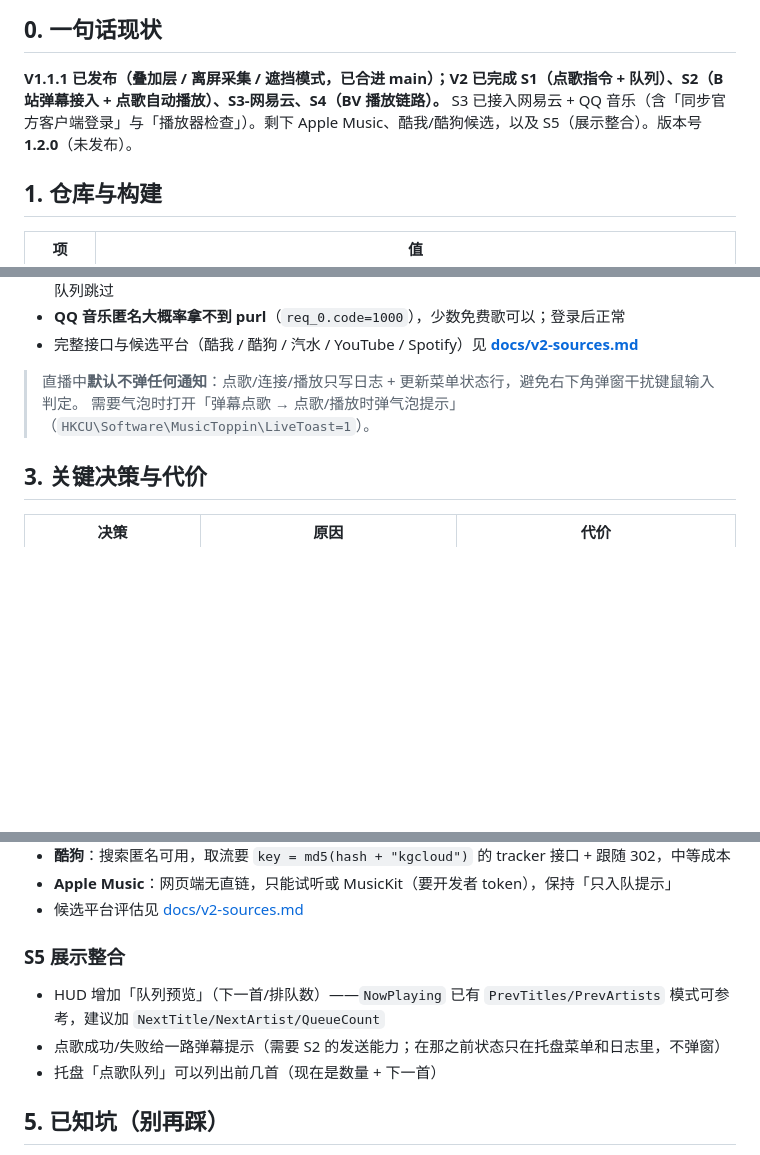
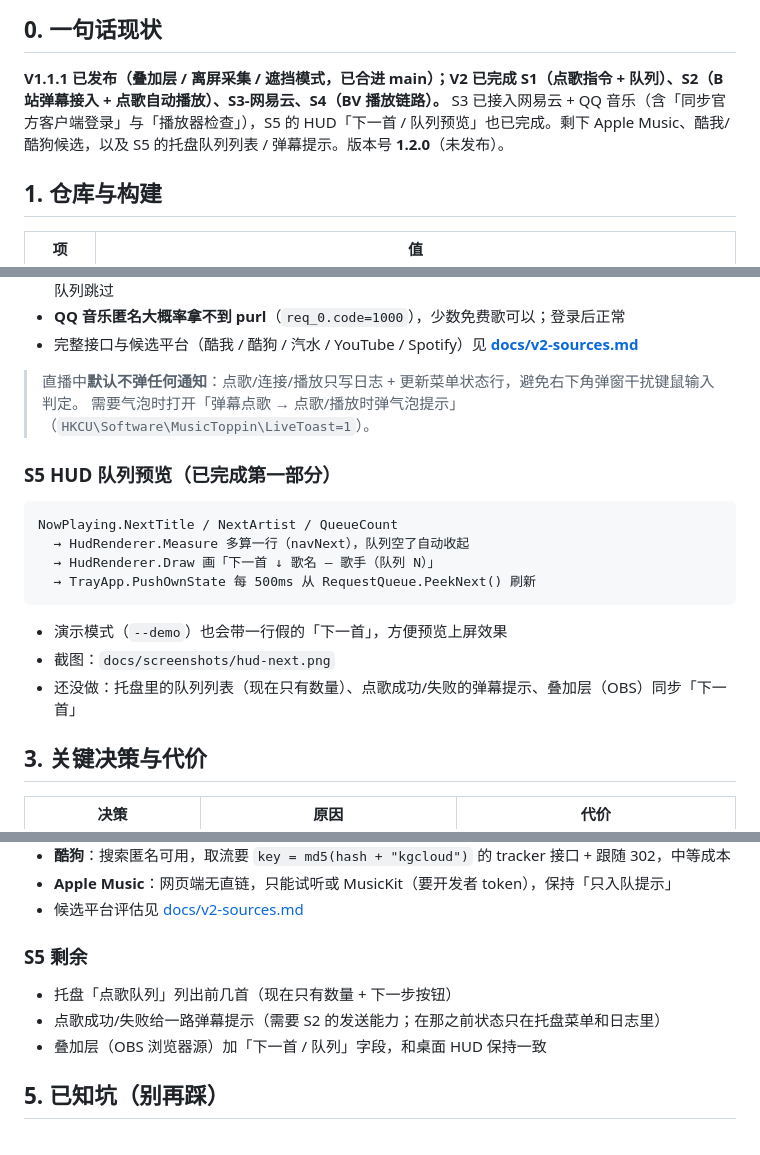
Before and after one commit to EonloveL/D-music_toppin, a Markdown page: docs/v2-handoff.md, 3 parts joined by grey strips. Rendered like a GitHub page; blank space fills up the shorter version.

````diff
--- a/docs/v2-handoff.md
+++ b/docs/v2-handoff.md
@@ -5,7 +5,7 @@
 ## 0. 一句话现状
 
 **V1.1.1 已发布（叠加层 / 离屏采集 / 遮挡模式，已合进 main）；V2 已完成 S1（点歌指令 + 队列）、S2（B 站弹幕接入 + 点歌自动播放）、S3-网易云、S4（BV 播放链路）。**
-S3 已接入网易云 + QQ 音乐（含「同步官方客户端登录」与「播放器检查」）。剩下 Apple Music、酷我/酷狗候选，以及 S5（展示整合）。版本号 **1.2.0**（未发布）。
+S3 已接入网易云 + QQ 音乐（含「同步官方客户端登录」与「播放器检查」），S5 的 HUD「下一首 / 队列预览」也已完成。剩下 Apple Music、酷我/酷狗候选，以及 S5 的托盘队列列表 / 弹幕提示。版本号 **1.2.0**（未发布）。
 
 ## 1. 仓库与构建
 
@@ -110,6 +110,18 @@ QQ 音乐：点歌 qq 起风了
 > 直播中**默认不弹任何通知**：点歌/连接/播放只写日志 + 更新菜单状态行，避免右下角弹窗干扰键鼠输入判定。
 > 需要气泡时打开「弹幕点歌 → 点歌/播放时弹气泡提示」（`HKCU\Software\MusicToppin\LiveToast=1`）。
 
+### S5 HUD 队列预览（已完成第一部分）
+
+```
+NowPlaying.NextTitle / NextArtist / QueueCount
+  → HudRenderer.Measure 多算一行（navNext），队列空了自动收起
+  → HudRenderer.Draw 画「下一首 ↓ 歌名 — 歌手（队列 N）」
+  → TrayApp.PushOwnState 每 500ms 从 RequestQueue.PeekNext() 刷新
+```
+
+- 演示模式（`--demo`）也会带一行假的「下一首」，方便预览上屏效果
+- 截图：`docs/screenshots/hud-next.png`
+- 还没做：托盘里的队列列表（现在只有数量）、点歌成功/失败的弹幕提示、叠加层（OBS）同步「下一首」
 ## 3. 关键决策与代价
 
 | 决策 | 原因 | 代价 |
@@ -132,11 +144,11 @@ QQ 音乐：点歌 qq 起风了
 - **Apple Music**：网页端无直链，只能试听或 MusicKit（要开发者 token），保持「只入队提示」
 - 候选平台评估见 [docs/v2-sources.md](v2-sources.md)
 
-### S5 展示整合
+### S5 剩余
 
-- HUD 增加「队列预览」（下一首/排队数）——`NowPlaying` 已有 `PrevTitles/PrevArtists` 模式可参考，建议加 `NextTitle/NextArtist/QueueCount`
-- 点歌成功/失败给一路弹幕提示（需要 S2 的发送能力；在那之前状态只在托盘菜单和日志里，不弹窗）
-- 托盘「点歌队列」可以列出前几首（现在是数量 + 下一首）
+- 托盘「点歌队列」列出前几首（现在只有数量 + 下一步按钮）
+- 点歌成功/失败给一路弹幕提示（需要 S2 的发送能力；在那之前状态只在托盘菜单和日志里）
+- 叠加层（OBS 浏览器源）加「下一首 / 队列」字段，和桌面 HUD 保持一致
 
 ## 5. 已知坑（别再踩）
 
````
Also changed, not shown: other parts of docs/v2-handoff.md (+1 -1 lines), CHANGELOG.md (+1 -0 lines), README.md (+5 -1 lines), docs/screenshots/hud-next.png (added), 3 other files.
